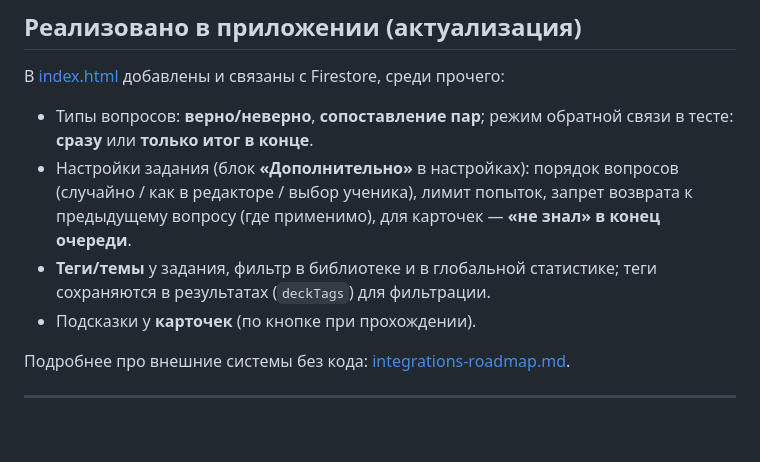
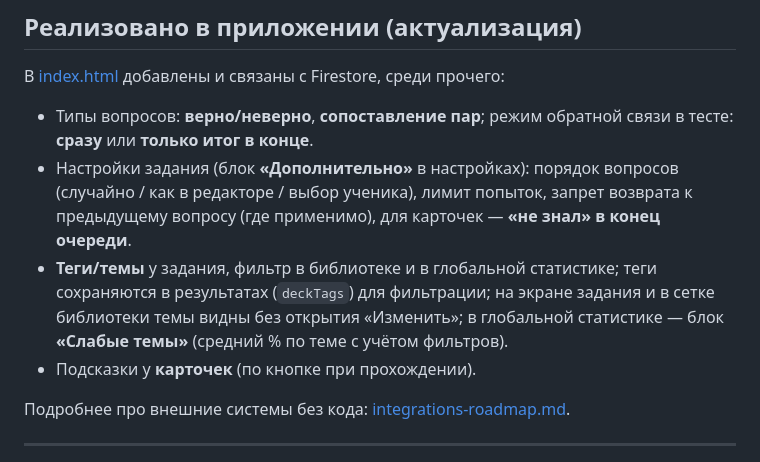
Before and after one commit to mpkabanova-cell/Project1, a Markdown page: docs/product-mechanics.md, the part around the change. Rendered like a GitHub page; blank space fills up the shorter version.

```diff
--- a/docs/product-mechanics.md
+++ b/docs/product-mechanics.md
@@ -69,7 +69,7 @@
 
 - Типы вопросов: **верно/неверно**, **сопоставление пар**; режим обратной связи в тесте: **сразу** или **только итог в конце**.
 - Настройки задания (блок **«Дополнительно»** в настройках): порядок вопросов (случайно / как в редакторе / выбор ученика), лимит попыток, запрет возврата к предыдущему вопросу (где применимо), для карточек — **«не знал» в конец очереди**.
-- **Теги/темы** у задания, фильтр в библиотеке и в глобальной статистике; теги сохраняются в результатах (`deckTags`) для фильтрации.
+- **Теги/темы** у задания, фильтр в библиотеке и в глобальной статистике; теги сохраняются в результатах (`deckTags`) для фильтрации; на экране задания и в сетке библиотеки темы видны без открытия «Изменить»; в глобальной статистике — блок **«Слабые темы»** (средний % по теме с учётом фильтров).
 - Подсказки у **карточек** (по кнопке при прохождении).
 
 Подробнее про внешние системы без кода: [integrations-roadmap.md](integrations-roadmap.md).
```
